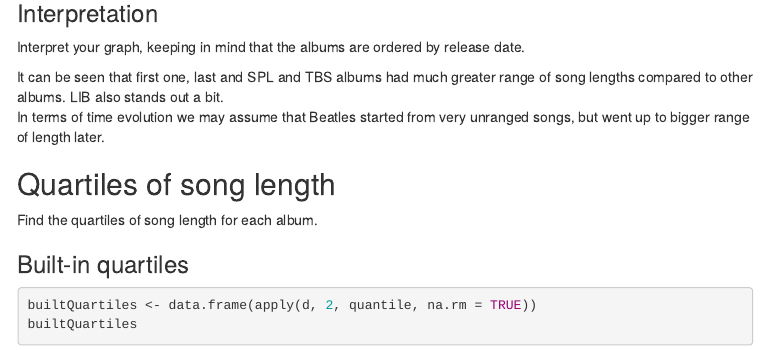
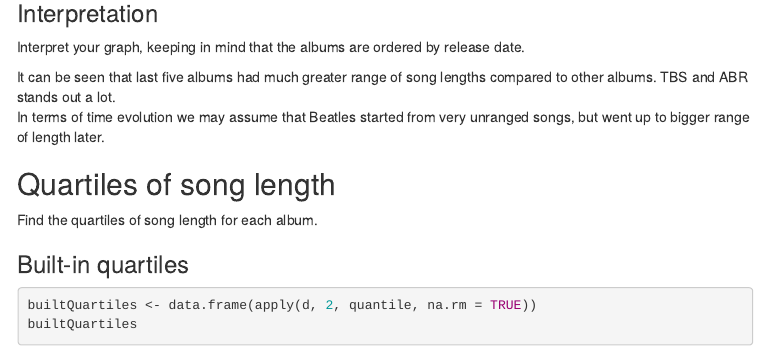
Before and after one commit to Dergel0806/ResearchMethodsInRmd, an R Markdown document (BasicDescriptiveStatistics/DescriptiveStatistics.Rmd): the page in a window 1100 px wide, from 3560 px down. The pictures show the output file BasicDescriptiveStatistics/DescriptiveStatistics.html that the author committed with the source, opened offline; menus at the side of the page are left out.

Commit message:
Fixed interpretations.

```diff
--- a/BasicDescriptiveStatistics/DescriptiveStatistics.Rmd
+++ b/BasicDescriptiveStatistics/DescriptiveStatistics.Rmd
@@ -103,7 +103,7 @@ plotBarChart(ranges)
 
 Interpret your graph, keeping in mind that the albums are ordered by release date.
 
-It can be seen that first one, last and SPL and TBS albums had much greater range of song lengths compared to other albums. LIB also stands out a bit.
+It can be seen that last five albums had much greater range of song lengths compared to other albums. TBS and ABR stands out a lot.
 In terms of time evolution we may assume that Beatles started from very unranged songs, but went up to bigger range of length later.
 
 ## Quartiles of song length
```
Also changed, not shown: BasicDescriptiveStatistics/DescriptiveStatistics.html, BasicDescriptiveStatistics/DescriptiveStatistics.Rmd (2 more changed lines).
